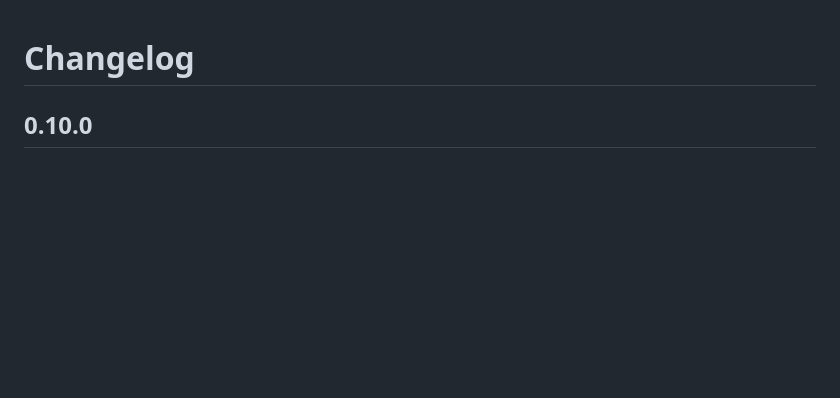
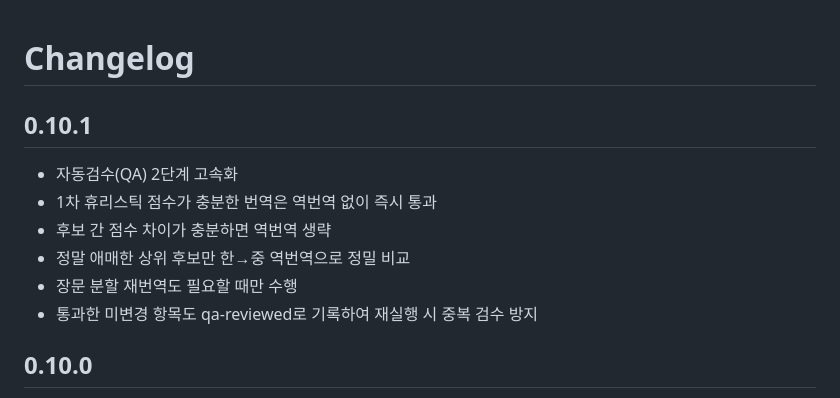
Before and after one commit to legendrlabs/hi3-silvermu-ko, a Markdown page: CHANGELOG.md, the part around the change. Drawn GitHub-style; blank space fills up the shorter version.

Commit message:
Document v0.10.1 QA speed improvements

```diff
--- a/CHANGELOG.md
+++ b/CHANGELOG.md
@@ -1,4 +1,13 @@
 # Changelog
+
+## 0.10.1
+
+- 자동검수(QA) 2단계 고속화
+- 1차 휴리스틱 점수가 충분한 번역은 역번역 없이 즉시 통과
+- 후보 간 점수 차이가 충분하면 역번역 생략
+- 정말 애매한 상위 후보만 한→중 역번역으로 정밀 비교
+- 장문 분할 재번역도 필요할 때만 수행
+- 통과한 미변경 항목도 qa-reviewed로 기록하여 재실행 시 중복 검수 방지
 
 ## 0.10.0
 
```
